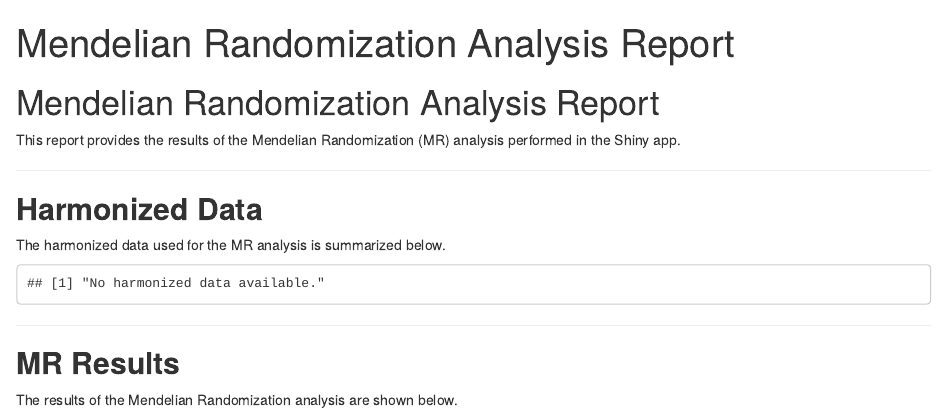
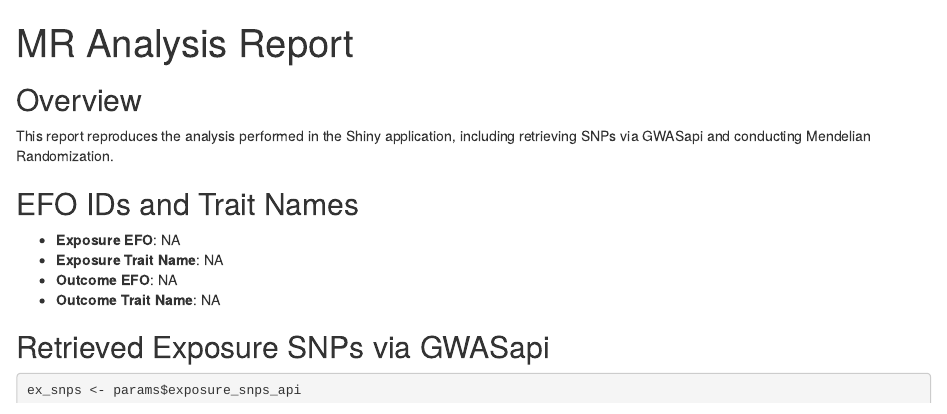
Before and after one commit to fboehm/shinyMR, an R Markdown document (report_template.Rmd): the page in a window 1100 px wide, from its top. Rendered offline with R 4.5, knitr and Pandoc, with nearby package versions; some code elsewhere in the file could not run offline.

Commit message:
Update report_template.Rmd

````diff
--- a/report_template.Rmd
+++ b/report_template.Rmd
@@ -1,10 +1,15 @@
-
 ---
-title: "Mendelian Randomization Analysis Report"
+title: "MR Analysis Report"
 output: html_document
 params:
-  harmonized_data: NULL
-  mr_results: NULL
+  exposure_efo: NA
+  outcome_efo: NA
+  exposure_trait_name: NA
+  outcome_trait_name: NA
+  exposure_snps_api: NA
+  outcome_snps_api: NA
+  exposure_filtered_data: NA
+  harmonized_data: NA
+  mr_results: NA
 ---
 
-# Mendelian Randomization Analysis Report
@@ -11,11 +19,19 @@ params:
+library(GWASapi)
+library(dplyr)
+```
 
-This report provides the results of the Mendelian Randomization (MR) analysis performed in the Shiny app.
+## Overview
 
----
+This report reproduces the analysis performed in the Shiny application, including retrieving SNPs via GWASapi and conducting Mendelian Randomization.
 
-## **Harmonized Data**
-The harmonized data used for the MR analysis is summarized below.
+## EFO IDs and Trait Names
 
-```{r echo=FALSE}
-if (!is.null(params$harmonized_data)) {
-  knitr::kable(params$harmonized_data, caption = "Harmonized Data", row.names = FALSE)
+- **Exposure EFO**: `r params$exposure_efo`
+- **Exposure Trait Name**: `r params$exposure_trait_name`
+- **Outcome EFO**: `r params$outcome_efo`
+- **Outcome Trait Name**: `r params$outcome_trait_name`
+
+## Retrieved Exposure SNPs via GWASapi
+
+```{r exposure-snps-api}
+ex_snps <- params$exposure_snps_api
@@ -28,5 +81 @@ if (!is.null(params$harmonized_data)) {
 
-## **MR Results**
-The results of the Mendelian Randomization analysis are shown below.
-
-```{r echo=FALSE}
````
Also changed, not shown: report_template.Rmd (58 more changed lines).
